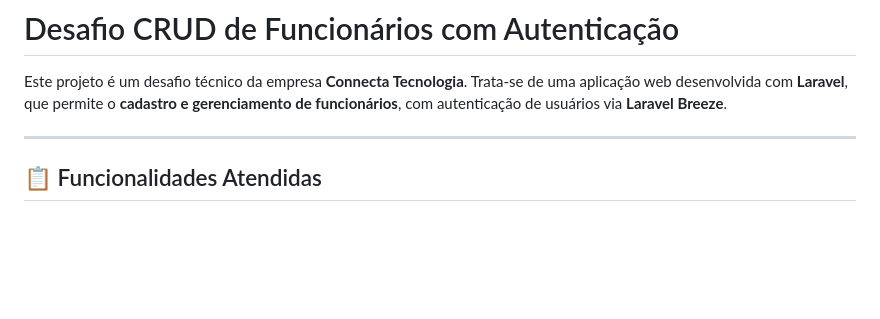
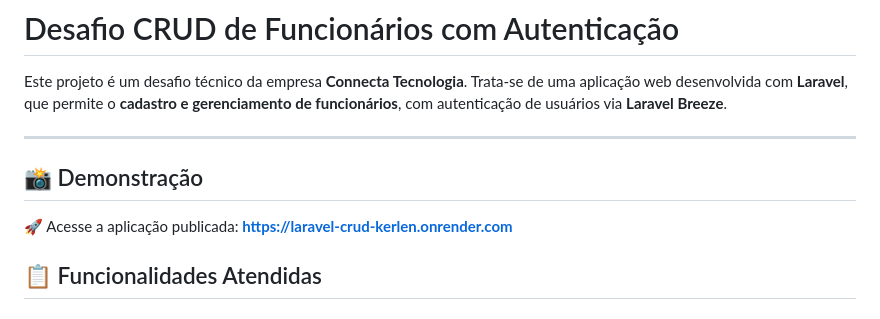
Before and after one commit to kerlenmelo/desafio-crud, a Markdown page: README.md, the part around the change. GitHub-like rendering; blank space fills up the shorter version.

Commit message:
docs: adiciona instruções e link de deploy Render ao README

```diff
--- a/README.md
+++ b/README.md
@@ -3,6 +3,11 @@
 Este projeto é um desafio técnico da empresa **Connecta Tecnologia**. Trata-se de uma aplicação web desenvolvida com **Laravel**, que permite o **cadastro e gerenciamento de funcionários**, com autenticação de usuários via **Laravel Breeze**.
 
 ---
+
+## 📸 Demonstração
+
+🚀 Acesse a aplicação publicada:
+**https://laravel-crud-kerlen.onrender.com**
 
 ## 📋 Funcionalidades Atendidas
 
```
